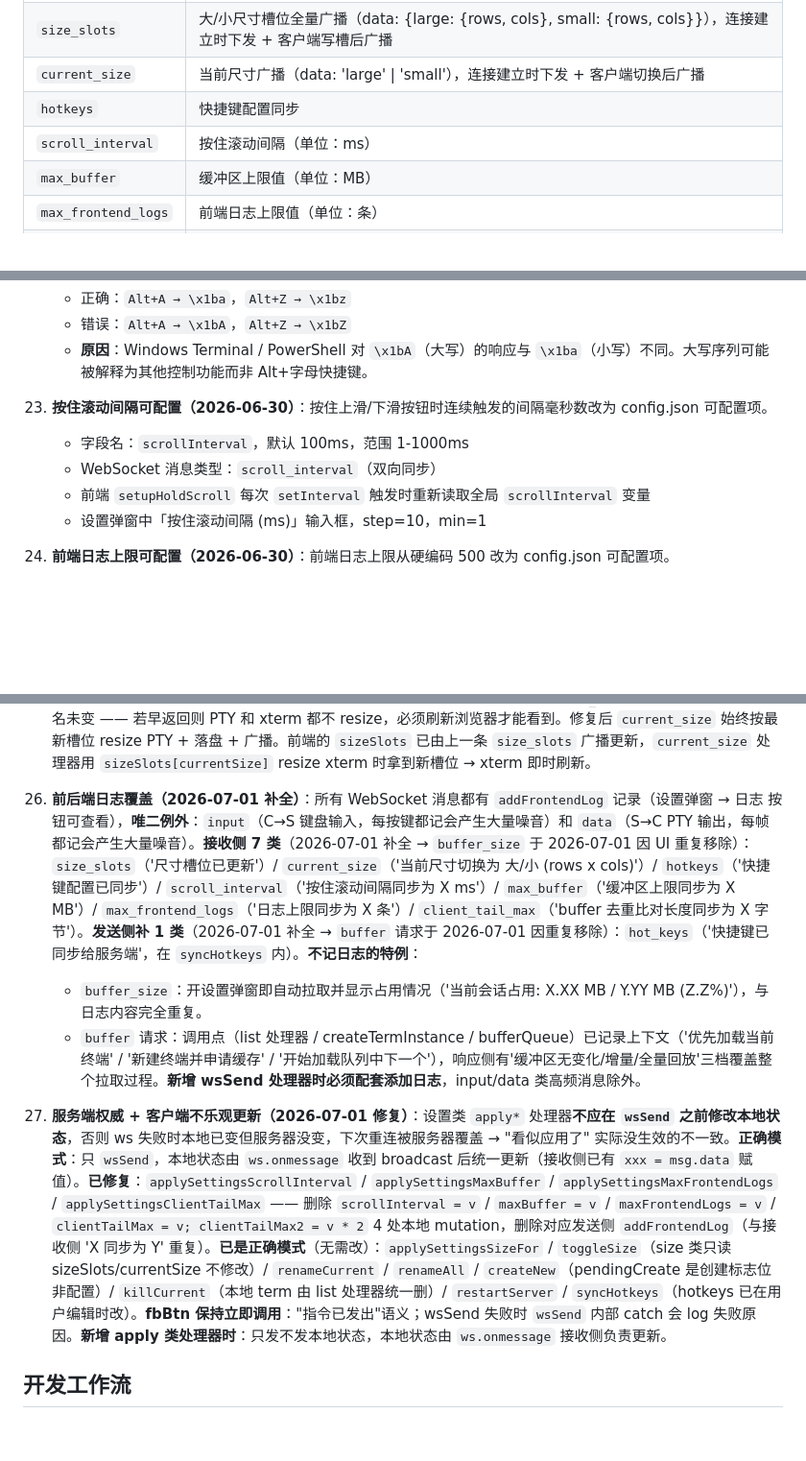
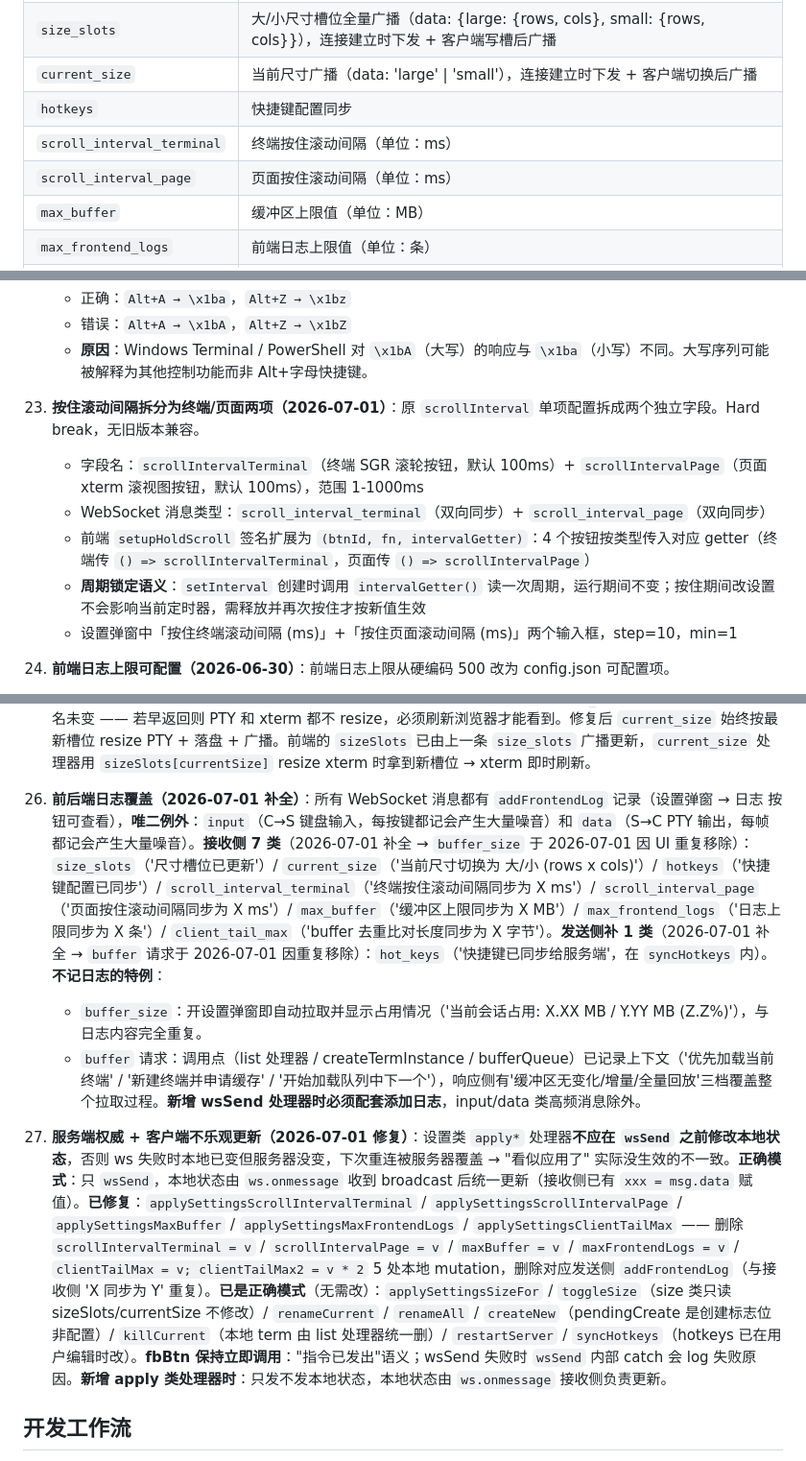
Before and after one commit to superafun/RemoteCMD, a Markdown page: AGENTS.md, 3 parts joined by grey strips. Shown at 96% size. GitHub-like rendering; blank space fills up the shorter version.

Commit message:
docs: 注意事项 24 改写为 scrollIntervalTerminal/Page 拆分 + 周期锁定语义

```diff
--- a/AGENTS.md
+++ b/AGENTS.md
@@ -57,7 +57,8 @@ server.js
 | `size_slots` | 大/小尺寸槽位全量广播（data: {large: {rows, cols}, small: {rows, cols}}），连接建立时下发 + 客户端写槽后广播 |
 | `current_size` | 当前尺寸广播（data: 'large' \| 'small'），连接建立时下发 + 客户端切换后广播 |
 | `hotkeys` | 快捷键配置同步 |
-| `scroll_interval` | 按住滚动间隔（单位：ms） |
+| `scroll_interval_terminal` | 终端按住滚动间隔（单位：ms） |
+| `scroll_interval_page` | 页面按住滚动间隔（单位：ms） |
 | `max_buffer` | 缓冲区上限值（单位：MB） |
 | `max_frontend_logs` | 前端日志上限值（单位：条） |
 | `client_tail_max` | 客户端 buffer 尾部比对最大长度（单位：bytes），连接建立时下发 + 设置变更时广播 |
@@ -217,11 +219,12 @@ server.js
     - 错误：`Alt+A → \x1bA`，`Alt+Z → \x1bZ`
     - **原因**：Windows Terminal / PowerShell 对 `\x1bA`（大写）的响应与 `\x1ba`（小写）不同。大写序列可能被解释为其他控制功能而非 Alt+字母快捷键。
 
-24. **按住滚动间隔可配置（2026-06-30）**：按住上滑/下滑按钮时连续触发的间隔毫秒数改为 config.json 可配置项。
-    - 字段名：`scrollInterval`，默认 100ms，范围 1-1000ms
-    - WebSocket 消息类型：`scroll_interval`（双向同步）
-    - 前端 `setupHoldScroll` 每次 `setInterval` 触发时重新读取全局 `scrollInterval` 变量
-    - 设置弹窗中「按住滚动间隔 (ms)」输入框，step=10，min=1
+24. **按住滚动间隔拆分为终端/页面两项（2026-07-01）**：原 `scrollInterval` 单项配置拆成两个独立字段。Hard break，无旧版本兼容。
+    - 字段名：`scrollIntervalTerminal`（终端 SGR 滚轮按钮，默认 100ms）+ `scrollIntervalPage`（页面 xterm 滚视图按钮，默认 100ms），范围 1-1000ms
+    - WebSocket 消息类型：`scroll_interval_terminal`（双向同步）+ `scroll_interval_page`（双向同步）
+    - 前端 `setupHoldScroll` 签名扩展为 `(btnId, fn, intervalGetter)`：4 个按钮按类型传入对应 getter（终端传 `() => scrollIntervalTerminal`，页面传 `() => scrollIntervalPage`）
+    - **周期锁定语义**：`setInterval` 创建时调用 `intervalGetter()` 读一次周期，运行期间不变；按住期间改设置不会影响当前定时器，需释放并再次按住才按新值生效
+    - 设置弹窗中「按住终端滚动间隔 (ms)」+「按住页面滚动间隔 (ms)」两个输入框，step=10，min=1
 
 25. **前端日志上限可配置（2026-06-30）**：前端日志上限从硬编码 500 改为 config.json 可配置项。
     - 默认值 50（用户明确指定），范围 10-10000，step=10
@@ -232,11 +235,11 @@ server.js
 
 26. **大/小尺寸切换 + 双槽位（2026-07-01 引入）**：顶栏 `#sizeToggleBtn` 按钮在 large/small 之间切换。设置弹窗分大/小两节，每节独立设置行/列。协议：`size_slots`（C→S 写槽 + S→C 全量广播）/ `current_size`（C→S 切换 + S→C 广播当前尺寸）。旧的 `resize` 消息整条删除（C→S 和 S→C 双向）。**应用 = 切换 + 写槽**：用户点"应用"发两条消息（先 `size_slots` 写槽，再 `current_size` 切尺寸）。**默认值**：large=60×120, small=24×80。**记忆**：服务端通过 `config.currentSize` 字段记忆上次切换结果，连接建立时下发。**校验**：服务端对 sizeMode/size 必须是 'large'/'small'，rows/cols 必须在 20-200 整数范围内，非法值拒收。`config.sizeSlots` 字段是对象，键为 'large'/'small'，值为 `{rows, cols}`。**`current_size` 处理器无"无变化跳过"**（2026-07-01 修复行数不生效 bug）：用户在大尺寸时修改大尺寸行数，size_slots 已更新槽位，但 size 名未变 —— 若早返回则 PTY 和 xterm 都不 resize，必须刷新浏览器才能看到。修复后 `current_size` 始终按最新槽位 resize PTY + 落盘 + 广播。前端的 `sizeSlots` 已由上一条 `size_slots` 广播更新，`current_size` 处理器用 `sizeSlots[currentSize]` resize xterm 时拿到新槽位 → xterm 即时刷新。
 
-27. **前后端日志覆盖（2026-07-01 补全）**：所有 WebSocket 消息都有 `addFrontendLog` 记录（设置弹窗 → 日志 按钮可查看），**唯二例外**：`input`（C→S 键盘输入，每按键都记会产生大量噪音）和 `data`（S→C PTY 输出，每帧都记会产生大量噪音）。**接收侧 7 类**（2026-07-01 补全 → `buffer_size` 于 2026-07-01 因 UI 重复移除）：`size_slots`（'尺寸槽位已更新'）/ `current_size`（'当前尺寸切换为 大/小 (rows x cols)'）/ `hotkeys`（'快捷键配置已同步'）/ `scroll_interval`（'按住滚动间隔同步为 X ms'）/ `max_buffer`（'缓冲区上限同步为 X MB'）/ `max_frontend_logs`（'日志上限同步为 X 条'）/ `client_tail_max`（'buffer 去重比对长度同步为 X 字节'）。**发送侧补 1 类**（2026-07-01 补全 → `buffer` 请求于 2026-07-01 因重复移除）：`hot_keys`（'快捷键已同步给服务端'，在 `syncHotkeys` 内）。**不记日志的特例**：
+27. **前后端日志覆盖（2026-07-01 补全）**：所有 WebSocket 消息都有 `addFrontendLog` 记录（设置弹窗 → 日志 按钮可查看），**唯二例外**：`input`（C→S 键盘输入，每按键都记会产生大量噪音）和 `data`（S→C PTY 输出，每帧都记会产生大量噪音）。**接收侧 7 类**（2026-07-01 补全 → `buffer_size` 于 2026-07-01 因 UI 重复移除）：`size_slots`（'尺寸槽位已更新'）/ `current_size`（'当前尺寸切换为 大/小 (rows x cols)'）/ `hotkeys`（'快捷键配置已同步'）/ `scroll_interval_terminal`（'终端按住滚动间隔同步为 X ms'）/ `scroll_interval_page`（'页面按住滚动间隔同步为 X ms'）/ `max_buffer`（'缓冲区上限同步为 X MB'）/ `max_frontend_logs`（'日志上限同步为 X 条'）/ `client_tail_max`（'buffer 去重比对长度同步为 X 字节'）。**发送侧补 1 类**（2026-07-01 补全 → `buffer` 请求于 2026-07-01 因重复移除）：`hot_keys`（'快捷键已同步给服务端'，在 `syncHotkeys` 内）。**不记日志的特例**：
     - `buffer_size`：开设置弹窗即自动拉取并显示占用情况（'当前会话占用: X.XX MB / Y.YY MB (Z.Z%)'），与日志内容完全重复。
     - `buffer` 请求：调用点（list 处理器 / createTermInstance / bufferQueue）已记录上下文（'优先加载当前终端' / '新建终端并申请缓存' / '开始加载队列中下一个'），响应侧有'缓冲区无变化/增量/全量回放'三档覆盖整个拉取过程。**新增 wsSend 处理器时必须配套添加日志**，input/data 类高频消息除外。
 
-28. **服务端权威 + 客户端不乐观更新（2026-07-01 修复）**：设置类 `apply*` 处理器**不应在 `wsSend` 之前修改本地状态**，否则 ws 失败时本地已变但服务器没变，下次重连被服务器覆盖 → "看似应用了" 实际没生效的不一致。**正确模式**：只 `wsSend`，本地状态由 `ws.onmessage` 收到 broadcast 后统一更新（接收侧已有 `xxx = msg.data` 赋值）。**已修复**：`applySettingsScrollInterval` / `applySettingsMaxBuffer` / `applySettingsMaxFrontendLogs` / `applySettingsClientTailMax` —— 删除 `scrollInterval = v` / `maxBuffer = v` / `maxFrontendLogs = v` / `clientTailMax = v; clientTailMax2 = v * 2` 4 处本地 mutation，删除对应发送侧 `addFrontendLog`（与接收侧 'X 同步为 Y' 重复）。**已是正确模式**（无需改）：`applySettingsSizeFor` / `toggleSize`（size 类只读 sizeSlots/currentSize 不修改）/ `renameCurrent` / `renameAll` / `createNew`（pendingCreate 是创建标志位非配置）/ `killCurrent`（本地 term 由 list 处理器统一删）/ `restartServer` / `syncHotkeys`（hotkeys 已在用户编辑时改）。**fbBtn 保持立即调用**："指令已发出"语义；wsSend 失败时 `wsSend` 内部 catch 会 log 失败原因。**新增 apply 类处理器时**：只发不发本地状态，本地状态由 `ws.onmessage` 接收侧负责更新。
+28. **服务端权威 + 客户端不乐观更新（2026-07-01 修复）**：设置类 `apply*` 处理器**不应在 `wsSend` 之前修改本地状态**，否则 ws 失败时本地已变但服务器没变，下次重连被服务器覆盖 → "看似应用了" 实际没生效的不一致。**正确模式**：只 `wsSend`，本地状态由 `ws.onmessage` 收到 broadcast 后统一更新（接收侧已有 `xxx = msg.data` 赋值）。**已修复**：`applySettingsScrollIntervalTerminal` / `applySettingsScrollIntervalPage` / `applySettingsMaxBuffer` / `applySettingsMaxFrontendLogs` / `applySettingsClientTailMax` —— 删除 `scrollIntervalTerminal = v` / `scrollIntervalPage = v` / `maxBuffer = v` / `maxFrontendLogs = v` / `clientTailMax = v; clientTailMax2 = v * 2` 5 处本地 mutation，删除对应发送侧 `addFrontendLog`（与接收侧 'X 同步为 Y' 重复）。**已是正确模式**（无需改）：`applySettingsSizeFor` / `toggleSize`（size 类只读 sizeSlots/currentSize 不修改）/ `renameCurrent` / `renameAll` / `createNew`（pendingCreate 是创建标志位非配置）/ `killCurrent`（本地 term 由 list 处理器统一删）/ `restartServer` / `syncHotkeys`（hotkeys 已在用户编辑时改）。**fbBtn 保持立即调用**："指令已发出"语义；wsSend 失败时 `wsSend` 内部 catch 会 log 失败原因。**新增 apply 类处理器时**：只发不发本地状态，本地状态由 `ws.onmessage` 接收侧负责更新。
 
 ## 开发工作流
 
```
Also changed, not shown: other parts of AGENTS.md (+4 -3 lines).
